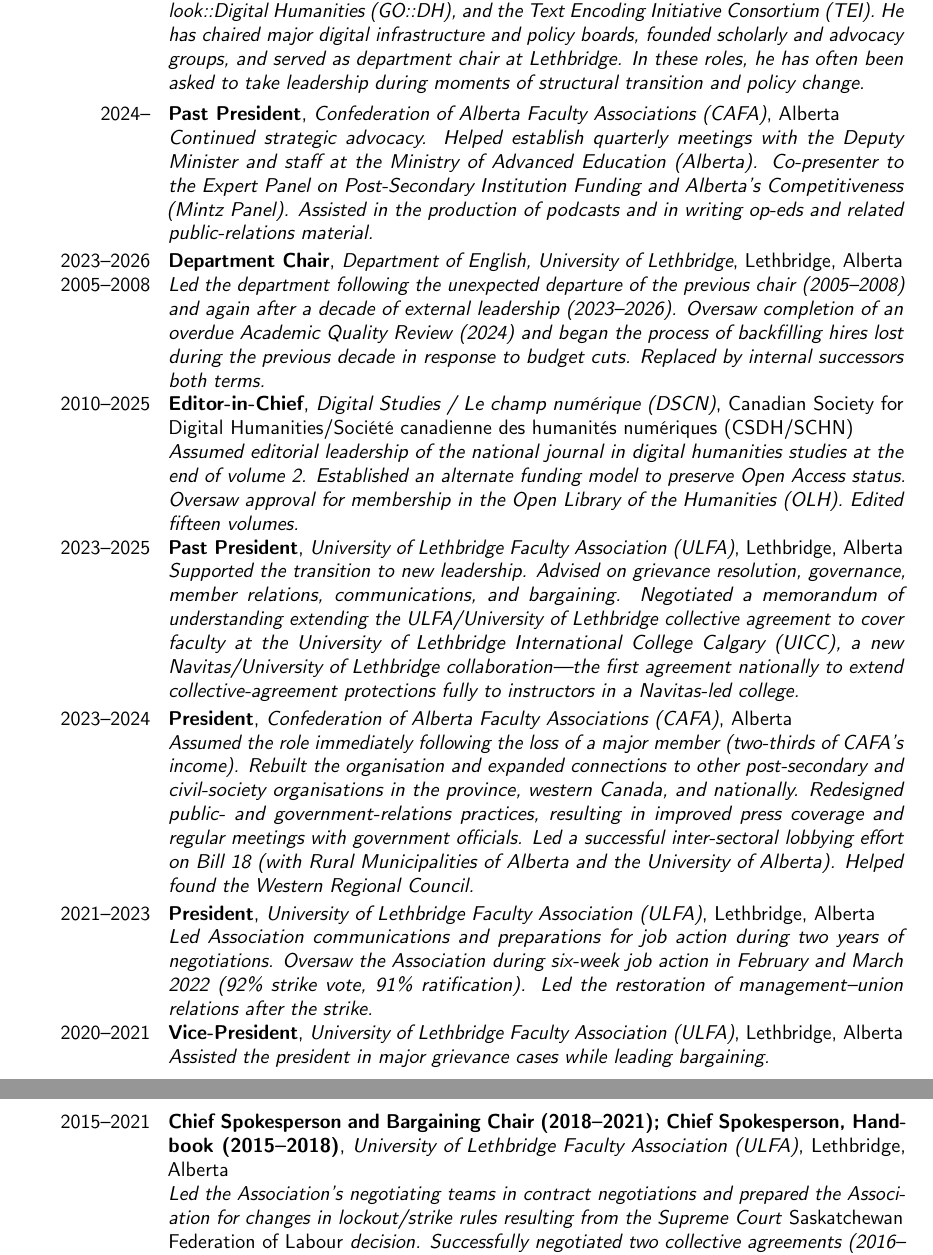
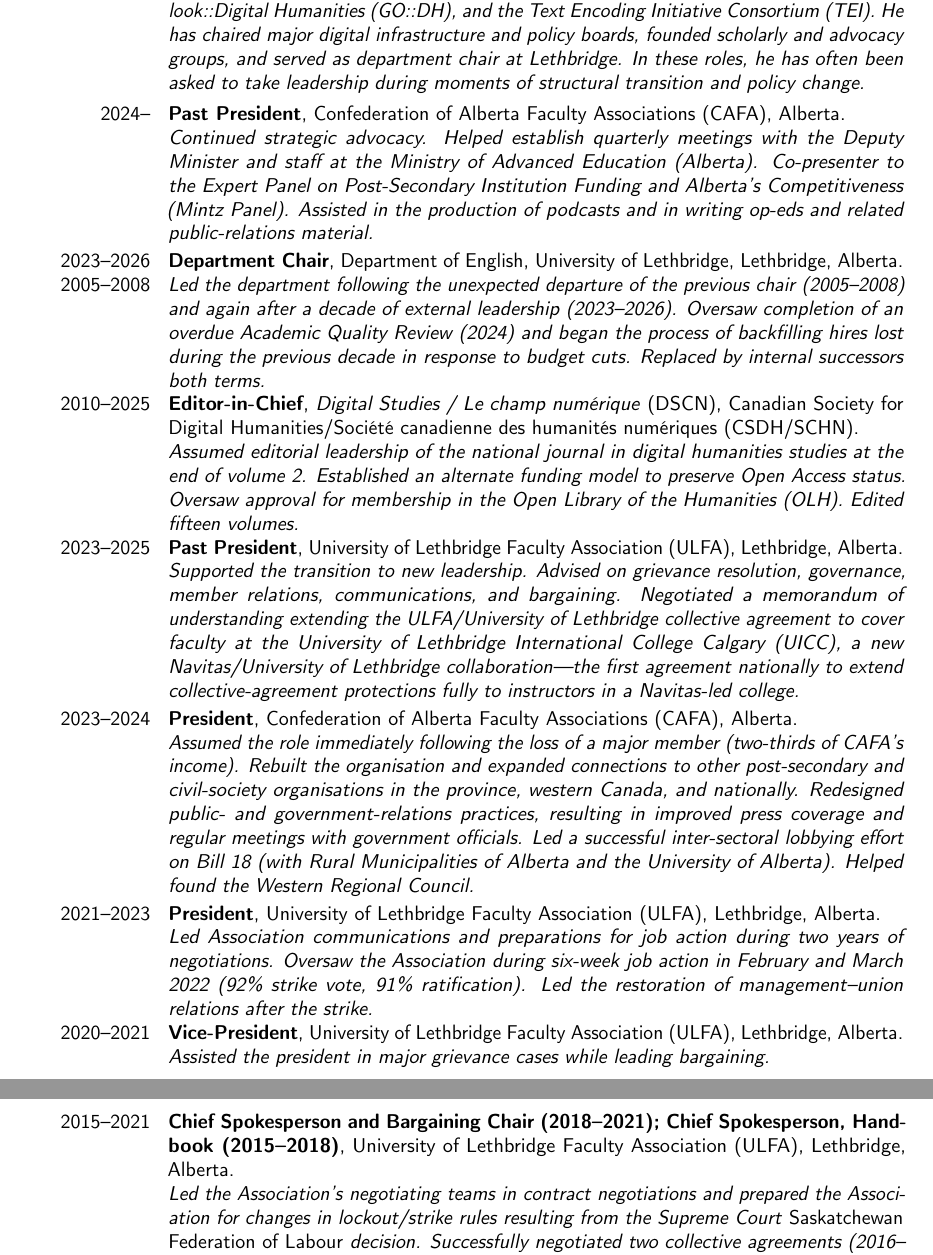
Before and after one commit to caedmon5/curriculum-vitae, a LaTeX CV (CV.tex): two parts of pages 3 and 4 of 49, joined at a grey line, cut so that both start at the same text. Compiled offline with pdfLaTeX.

Commit message:
Work in progress: set Academic Leadership first rows in roman, closed with a period

```diff
--- a/CV.tex
+++ b/CV.tex
@@ -342,6 +342,19 @@
 \section{\textbf{Academic Leadership}}
 \cvitem{\textbf{Summary}}{\textit{O’Donnell has led multiple academic and professional organisations, including the Confederation of Alberta Faculty Associations (CAFA), University of Lethbridge Faculty Association (ULFA), Future of Research Communication and E-Scholarship (Force11), Global Outlook::Digital Humanities (GO::DH), and the Text Encoding Initiative Consortium (TEI). He has chaired major digital infrastructure and policy boards, founded scholarly and advocacy groups, and served as department chair at Lethbridge. In these roles, he has often been asked to take leadership during moments of structural transition and policy change.}}
 
+% Academic Leadership only: first row in roman (title stays bold), closed with a period,
+% so it stands apart from the italic descriptions beneath it.
+\begingroup
+\renewcommand*{\cventry}[7][.25em]{%
+  \cvitem[#1]{#2}{%
+    {\bfseries#3}%
+    \ifthenelse{\equal{#4}{}}{}{, #4}%
+    \ifthenelse{\equal{#5}{}}{}{, #5}%
+    \ifthenelse{\equal{#6}{}}{}{, #6}.%
+    \strut%
+    \ifx&#7&%
+    \else{\newline{}\begin{minipage}[t]{\linewidth}\small#7\end{minipage}}\fi}}
+
 \cventry
   {2024--}
   {Past President}
```
Also changed, not shown: CV.pdf, CV.tex (1 more changed lines).
